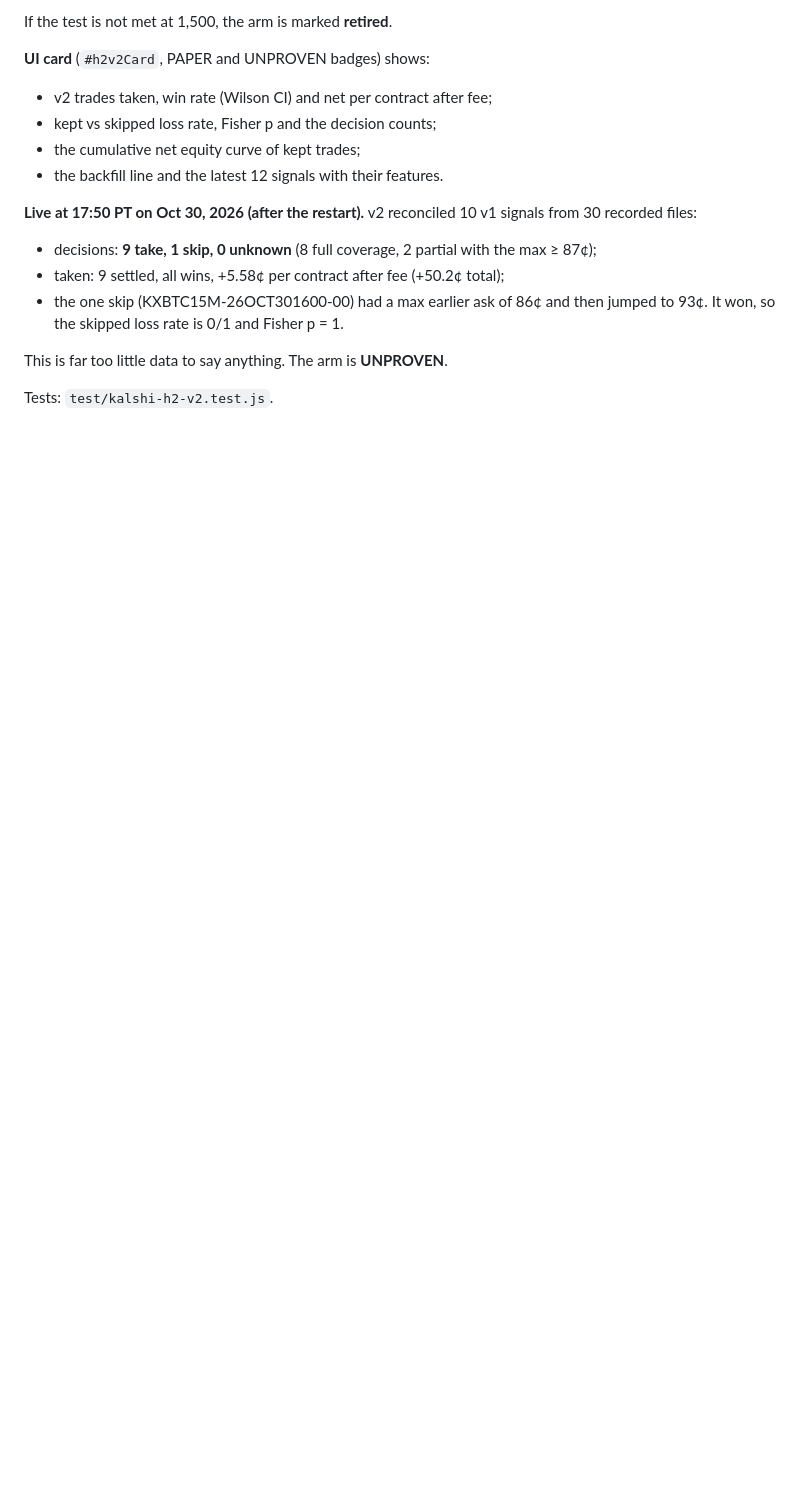
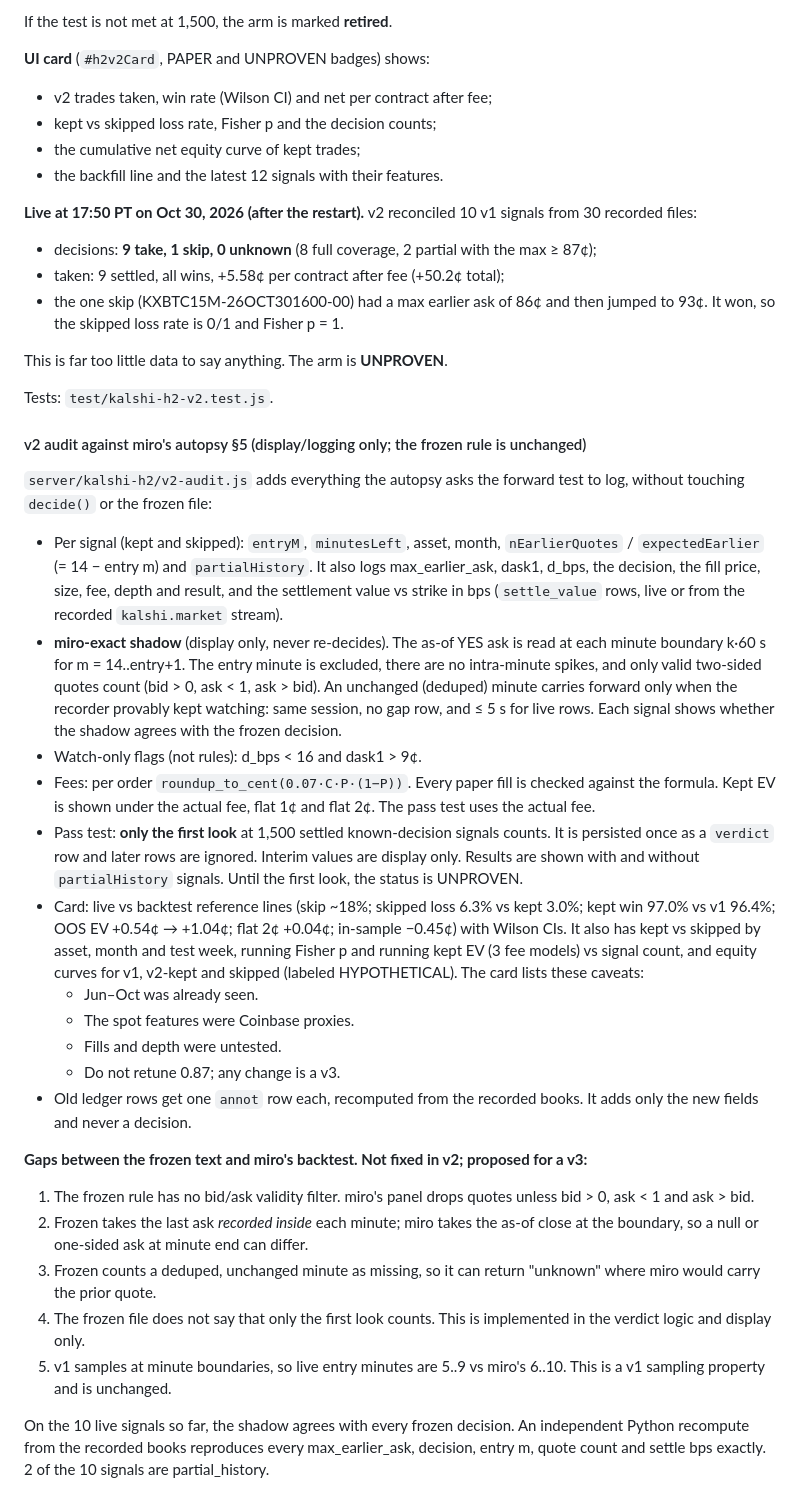
Before and after one commit to fluidcity/hawse-desk-demo, a Markdown page: README.md, the part around the change. Drawn GitHub-style; blank space fills up the shorter version.

Commit message:
[GrokBot-poder] README: H2 v2 audit vs miro's autopsy, v3 gap proposal
Built-by: GrokBot-poder

```diff
--- a/README.md
+++ b/README.md
@@ -769,3 +769,26 @@ If the test is not met at 1,500, the arm is marked **retired**.
 This is far too little data to say anything. The arm is **UNPROVEN**.
 
 Tests: `test/kalshi-h2-v2.test.js`.
+
+#### v2 audit against miro's autopsy §5 (display/logging only; the frozen rule is unchanged)
+`server/kalshi-h2/v2-audit.js` adds everything the autopsy asks the forward test to log, without touching `decide()` or the frozen file:
+- Per signal (kept and skipped): `entryM`, `minutesLeft`, asset, month, `nEarlierQuotes` / `expectedEarlier` (= 14 − entry m) and `partialHistory`. It also logs max_earlier_ask, dask1, d_bps, the decision, the fill price, size, fee, depth and result, and the settlement value vs strike in bps (`settle_value` rows, live or from the recorded `kalshi.market` stream).
+- **miro-exact shadow** (display only, never re-decides). The as-of YES ask is read at each minute boundary k·60 s for m = 14..entry+1. The entry minute is excluded, there are no intra-minute spikes, and only valid two-sided quotes count (bid > 0, ask < 1, ask > bid). An unchanged (deduped) minute carries forward only when the recorder provably kept watching: same session, no gap row, and ≤ 5 s for live rows. Each signal shows whether the shadow agrees with the frozen decision.
+- Watch-only flags (not rules): d_bps < 16 and dask1 > 9¢.
+- Fees: per order `roundup_to_cent(0.07·C·P·(1−P))`. Every paper fill is checked against the formula. Kept EV is shown under the actual fee, flat 1¢ and flat 2¢. The pass test uses the actual fee.
+- Pass test: **only the first look** at 1,500 settled known-decision signals counts. It is persisted once as a `verdict` row and later rows are ignored. Interim values are display only. Results are shown with and without `partialHistory` signals. Until the first look, the status is UNPROVEN.
+- Card: live vs backtest reference lines (skip ~18%; skipped loss 6.3% vs kept 3.0%; kept win 97.0% vs v1 96.4%; OOS EV +0.54¢ → +1.04¢; flat 2¢ +0.04¢; in-sample −0.45¢) with Wilson CIs. It also has kept vs skipped by asset, month and test week, running Fisher p and running kept EV (3 fee models) vs signal count, and equity curves for v1, v2-kept and skipped (labeled HYPOTHETICAL). The card lists these caveats:
+  - Jun–Oct was already seen.
+  - The spot features were Coinbase proxies.
+  - Fills and depth were untested.
+  - Do not retune 0.87; any change is a v3.
+- Old ledger rows get one `annot` row each, recomputed from the recorded books. It adds only the new fields and never a decision.
+
+**Gaps between the frozen text and miro's backtest. Not fixed in v2; proposed for a v3:**
+1. The frozen rule has no bid/ask validity filter. miro's panel drops quotes unless bid > 0, ask < 1 and ask > bid.
+2. Frozen takes the last ask *recorded inside* each minute; miro takes the as-of close at the boundary, so a null or one-sided ask at minute end can differ.
+3. Frozen counts a deduped, unchanged minute as missing, so it can return "unknown" where miro would carry the prior quote.
+4. The frozen file does not say that only the first look counts. This is implemented in the verdict logic and display only.
+5. v1 samples at minute boundaries, so live entry minutes are 5..9 vs miro's 6..10. This is a v1 sampling property and is unchanged.
+
+On the 10 live signals so far, the shadow agrees with every frozen decision. An independent Python recompute from the recorded books reproduces every max_earlier_ask, decision, entry m, quote count and settle bps exactly. 2 of the 10 signals are partial_history.
```
